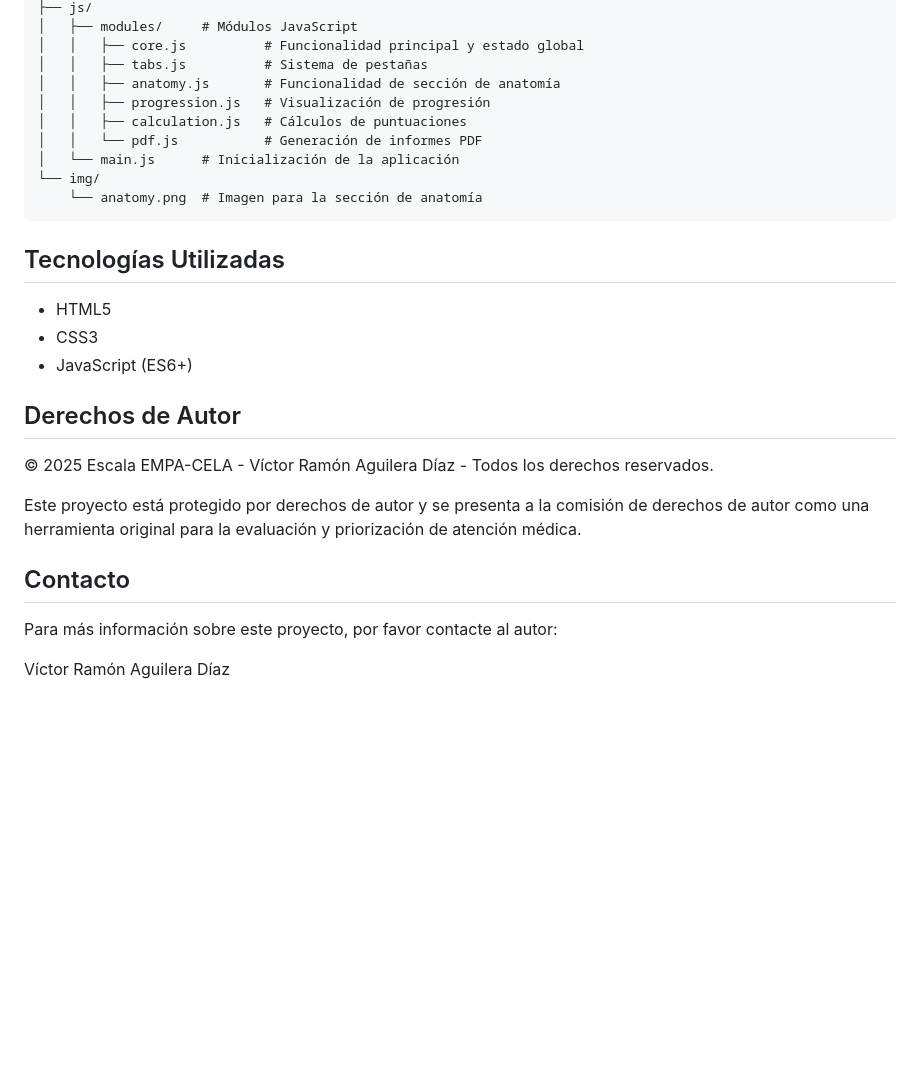
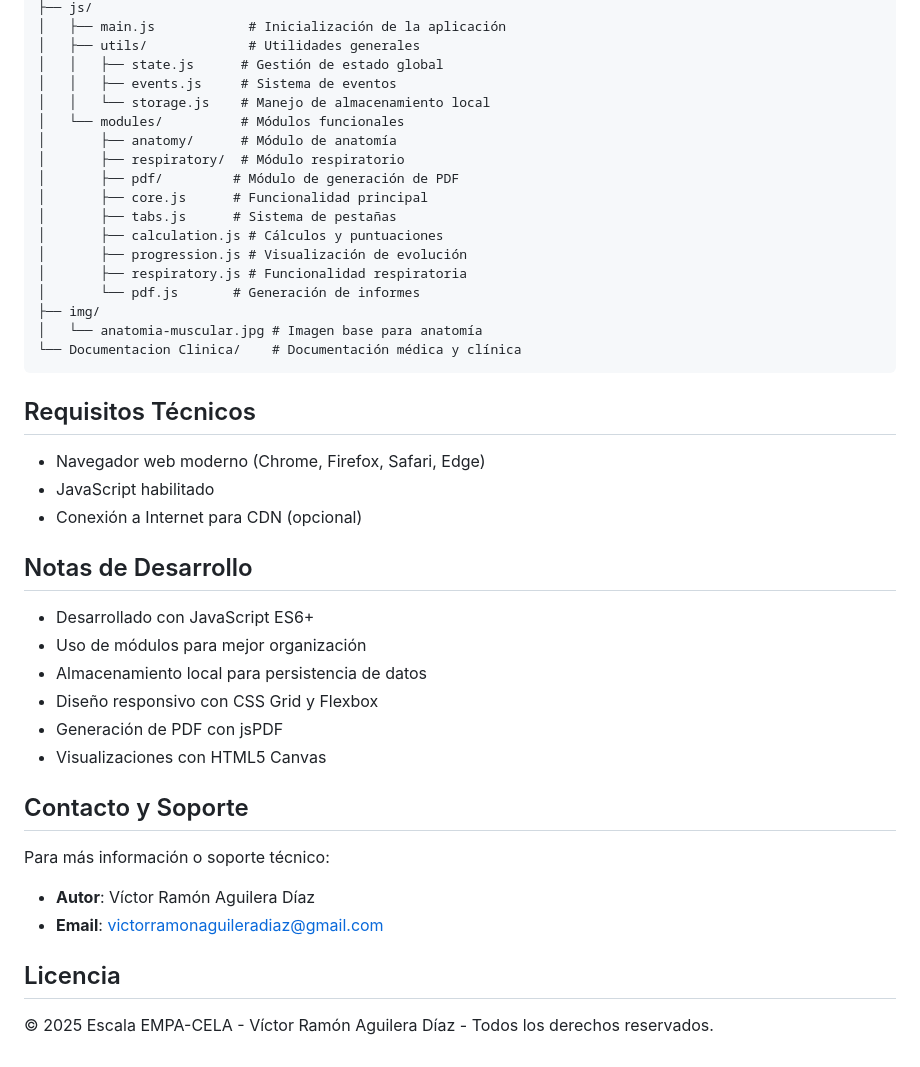
Before and after one commit to Dkijas/EMPA-CELA, a Markdown page: README.md, the part around one of its changes. Drawn GitHub-style; blank space fills up the shorter version.

````diff
--- a/README.md
+++ b/README.md
@@ -70,27 +125,41 @@ EMPA-CELA/
 ├── js/
-│   ├── modules/     # Módulos JavaScript
-│   │   ├── core.js          # Funcionalidad principal y estado global
-│   │   ├── tabs.js          # Sistema de pestañas
-│   │   ├── anatomy.js       # Funcionalidad de sección de anatomía
-│   │   ├── progression.js   # Visualización de progresión
-│   │   ├── calculation.js   # Cálculos de puntuaciones
-│   │   └── pdf.js           # Generación de informes PDF
-│   └── main.js      # Inicialización de la aplicación
-└── img/
-    └── anatomy.png  # Imagen para la sección de anatomía
+│   ├── main.js            # Inicialización de la aplicación
+│   ├── utils/             # Utilidades generales
+│   │   ├── state.js      # Gestión de estado global
+│   │   ├── events.js     # Sistema de eventos
+│   │   └── storage.js    # Manejo de almacenamiento local
+│   └── modules/          # Módulos funcionales
+│       ├── anatomy/      # Módulo de anatomía
+│       ├── respiratory/  # Módulo respiratorio
+│       ├── pdf/         # Módulo de generación de PDF
+│       ├── core.js      # Funcionalidad principal
+│       ├── tabs.js      # Sistema de pestañas
+│       ├── calculation.js # Cálculos y puntuaciones
+│       ├── progression.js # Visualización de evolución
+│       ├── respiratory.js # Funcionalidad respiratoria
+│       └── pdf.js       # Generación de informes
+├── img/
+│   └── anatomia-muscular.jpg # Imagen base para anatomía
+└── Documentacion Clinica/    # Documentación médica y clínica
 ```
 
-## Tecnologías Utilizadas
-- HTML5
-- CSS3
-- JavaScript (ES6+)
+## Requisitos Técnicos
+- Navegador web moderno (Chrome, Firefox, Safari, Edge)
+- JavaScript habilitado
+- Conexión a Internet para CDN (opcional)
 
-## Derechos de Autor
+## Notas de Desarrollo
+- Desarrollado con JavaScript ES6+
+- Uso de módulos para mejor organización
+- Almacenamiento local para persistencia de datos
+- Diseño responsivo con CSS Grid y Flexbox
+- Generación de PDF con jsPDF
+- Visualizaciones con HTML5 Canvas
+
+## Contacto y Soporte
+Para más información o soporte técnico:
+- **Autor**: Víctor Ramón Aguilera Díaz
+- **Email**: [victorramonaguileradiaz@gmail.com](mailto:victorramonaguileradiaz@gmail.com)
+
+## Licencia
 © 2025 Escala EMPA-CELA - Víctor Ramón Aguilera Díaz - Todos los derechos reservados.
-
-Este proyecto está protegido por derechos de autor y se presenta a la comisión de derechos de autor como una herramienta original para la evaluación y priorización de atención médica.
-
-## Contacto
-Para más información sobre este proyecto, por favor contacte al autor:
-
-Víctor Ramón Aguilera Díaz
````
Also changed, not shown: other parts of README.md (+97 -42 lines).
